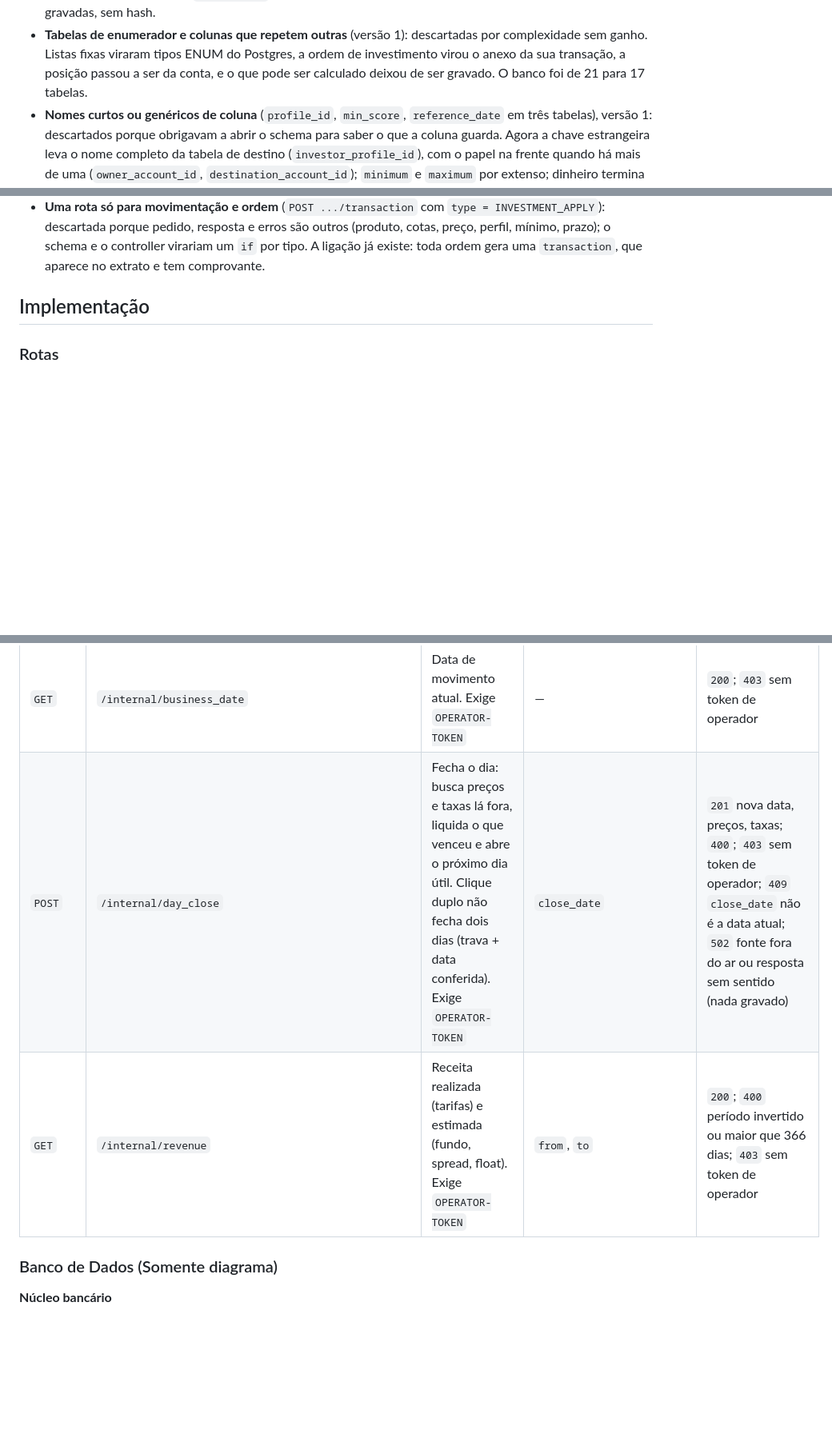
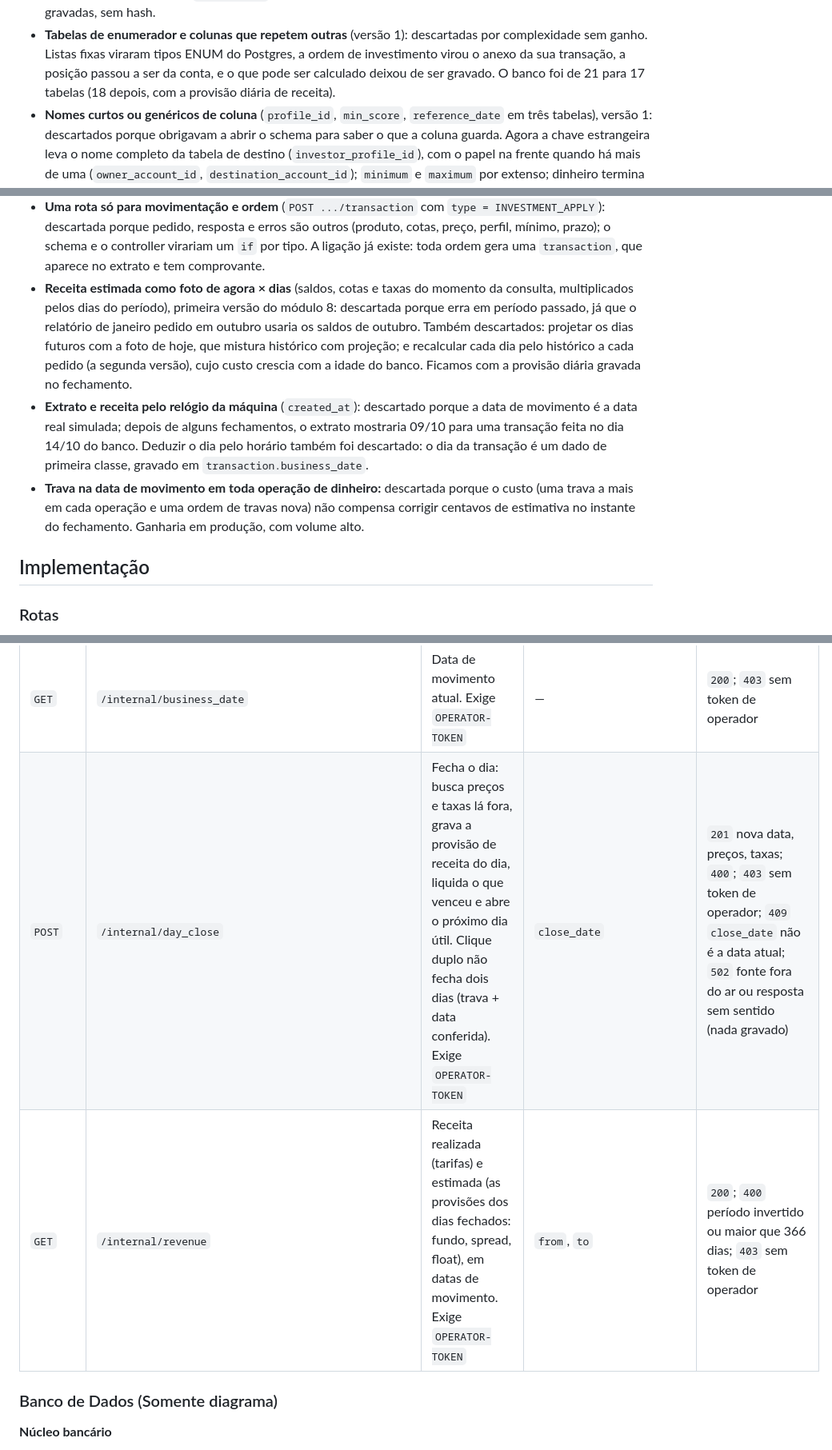
Before and after one commit to heluylucas/bootcamp-qi-tech-presidas-, a Markdown page: docs/bootcamp-rfc-v0.md, 3 parts joined by grey strips. Shown at 80% size. Rendered like a GitHub page; blank space fills up the shorter version.

```diff
--- a/docs/bootcamp-rfc-v0.md
+++ b/docs/bootcamp-rfc-v0.md
@@ -232,7 +248,7 @@ devolve o dinheiro à conta. A ordem de resgate aponta para a aplicação que pa
 - **Tabelas de enumerador e colunas que repetem outras** (versão 1): descartadas por complexidade sem
   ganho. Listas fixas viraram tipos ENUM do Postgres, a ordem de investimento virou o anexo da sua
   transação, a posição passou a ser da conta, e o que pode ser calculado deixou de ser gravado. O banco
-  foi de 21 para 17 tabelas.
+  foi de 21 para 17 tabelas (18 depois, com a provisão diária de receita).
 - **Nomes curtos ou genéricos de coluna** (`profile_id`, `min_score`, `reference_date` em três
   tabelas), versão 1: descartados porque obrigavam a abrir o schema para saber o que a coluna guarda.
   Agora a chave estrangeira leva o nome completo da tabela de destino (`investor_profile_id`), com o
@@ -260,6 +276,19 @@ devolve o dinheiro à conta. A ordem de resgate aponta para a aplicação que pa
   descartada porque pedido, resposta e erros são outros (produto, cotas, preço, perfil, mínimo,
   prazo); o schema e o controller virariam um `if` por tipo. A ligação já existe: toda ordem gera
   uma `transaction`, que aparece no extrato e tem comprovante.
+- **Receita estimada como foto de agora × dias** (saldos, cotas e taxas do momento da consulta,
+  multiplicados pelos dias do período), primeira versão do módulo 8: descartada porque erra em
+  período passado, já que o relatório de janeiro pedido em outubro usaria os saldos de outubro.
+  Também descartados: projetar os dias futuros com a foto de hoje, que mistura histórico com
+  projeção; e recalcular cada dia pelo histórico a cada pedido (a segunda versão), cujo custo crescia
+  com a idade do banco. Ficamos com a provisão diária gravada no fechamento.
+- **Extrato e receita pelo relógio da máquina** (`created_at`): descartado porque a data de movimento
+  é a data real simulada; depois de alguns fechamentos, o extrato mostraria 09/10 para uma transação
+  feita no dia 14/10 do banco. Deduzir o dia pelo horário também foi descartado: o dia da transação
+  é um dado de primeira classe, gravado em `transaction.business_date`.
+- **Trava na data de movimento em toda operação de dinheiro:** descartada porque o custo (uma trava a
+  mais em cada operação e uma ordem de travas nova) não compensa corrigir centavos de estimativa no
+  instante do fechamento. Ganharia em produção, com volume alto.
 
 ## Implementação
 
@@ -301,8 +330,8 @@ conta ou com um pedido diferente, `409` (`PPP000004`). `ck` = `customer_key`, `a
 | `GET` | `/customer/{ck}/account/{ak}/investment_order/{ok}` | Detalhe da ordem | — | `200`; `404` |
 | `GET` | `/customer/{ck}/account/{ak}/positions` | Posição, valor do dia, rentabilidade e capital total na conta (caixa + investimentos, com a divisão em pontos-base) | `include_closed` | `200`; `400`; `404` |
 | `GET` | `/internal/business_date` | Data de movimento atual. Exige `OPERATOR-TOKEN` | — | `200`; `403` sem token de operador |
-| `POST` | `/internal/day_close` | Fecha o dia: busca preços e taxas lá fora, liquida o que venceu e abre o próximo dia útil. Clique duplo não fecha dois dias (trava + data conferida). Exige `OPERATOR-TOKEN` | `close_date` | `201` nova data, preços, taxas; `400`; `403` sem token de operador; `409` `close_date` não é a data atual; `502` fonte fora do ar ou resposta sem sentido (nada gravado) |
-| `GET` | `/internal/revenue` | Receita realizada (tarifas) e estimada (fundo, spread, float). Exige `OPERATOR-TOKEN` | `from`, `to` | `200`; `400` período invertido ou maior que 366 dias; `403` sem token de operador |
+| `POST` | `/internal/day_close` | Fecha o dia: busca preços e taxas lá fora, grava a provisão de receita do dia, liquida o que venceu e abre o próximo dia útil. Clique duplo não fecha dois dias (trava + data conferida). Exige `OPERATOR-TOKEN` | `close_date` | `201` nova data, preços, taxas; `400`; `403` sem token de operador; `409` `close_date` não é a data atual; `502` fonte fora do ar ou resposta sem sentido (nada gravado) |
+| `GET` | `/internal/revenue` | Receita realizada (tarifas) e estimada (as provisões dos dias fechados: fundo, spread, float), em datas de movimento. Exige `OPERATOR-TOKEN` | `from`, `to` | `200`; `400` período invertido ou maior que 366 dias; `403` sem token de operador |
 
 ### Banco de Dados (Somente diagrama)
 
```
Also changed, not shown: other parts of docs/bootcamp-rfc-v0.md (+21 -5 lines), docs/precificacao-e-fechamento-do-dia.md (+12 -5 lines), docs/diagramas/fechamento-do-dia.png, 4 other files.
